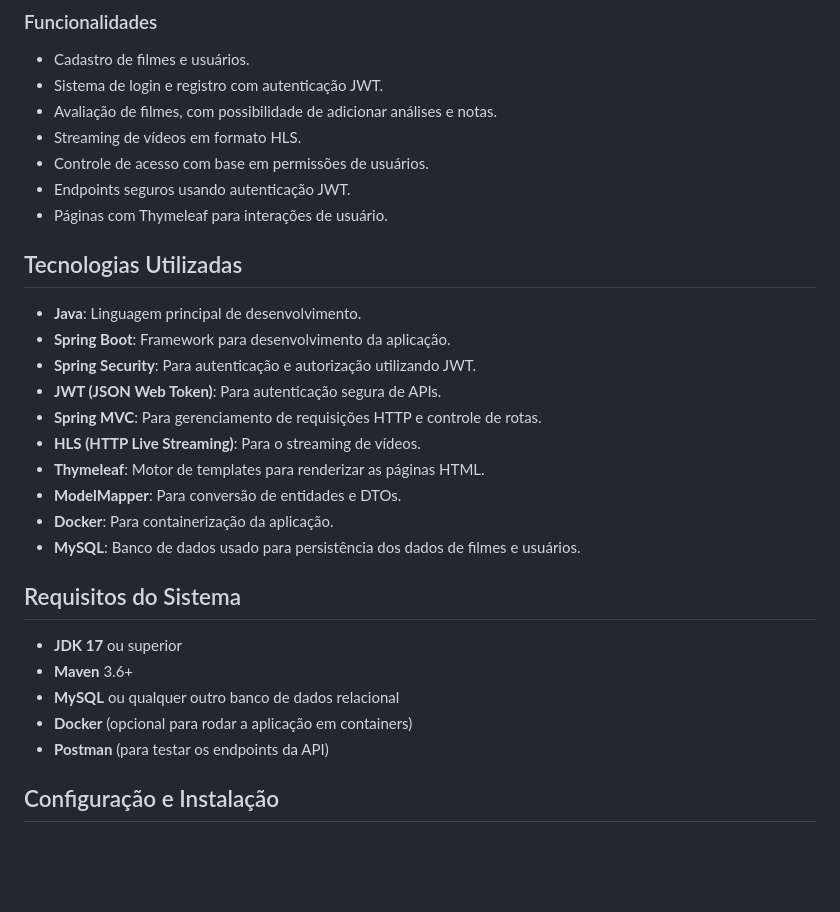
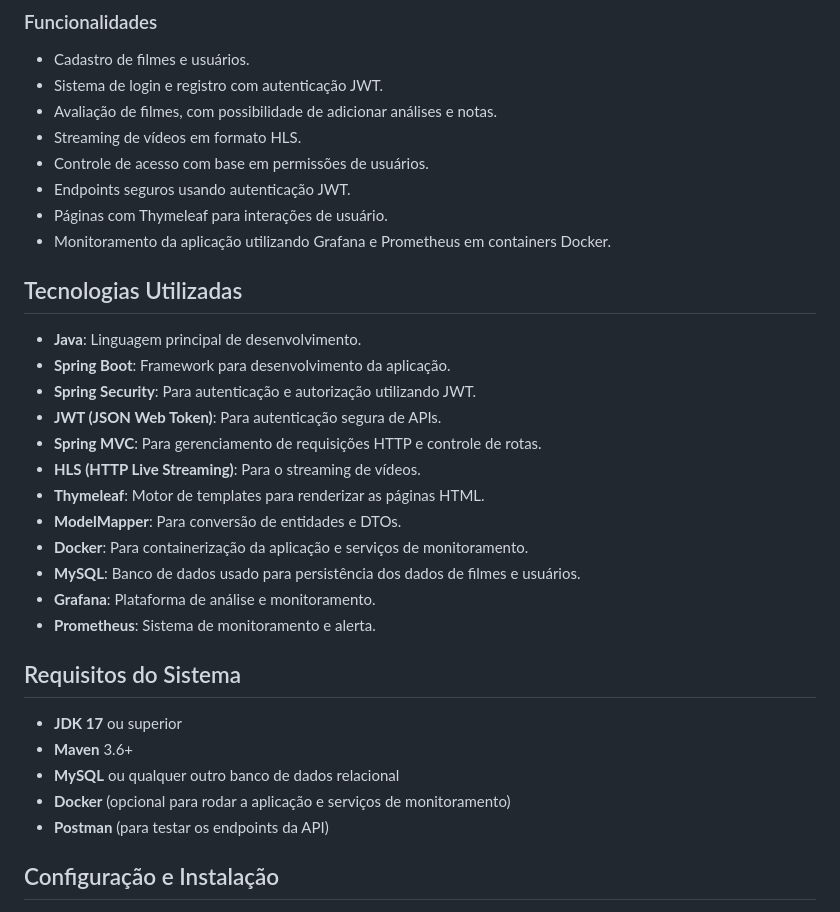
Before and after one commit to ismael221/OpenStreamify, a Markdown page: README.md, the part around the change printed below. Drawn GitHub-style; blank space fills up the shorter version.

```diff
--- a/README.md
+++ b/README.md
@@ -13,6 +13,7 @@ Esta é uma aplicação web desenvolvida em **Spring Boot** para gerenciamento e
 - Controle de acesso com base em permissões de usuários.
 - Endpoints seguros usando autenticação JWT.
 - Páginas com Thymeleaf para interações de usuário.
+- Monitoramento da aplicação utilizando Grafana e Prometheus em containers Docker.
 
 ## Tecnologias Utilizadas
 
@@ -24,15 +25,17 @@ Esta é uma aplicação web desenvolvida em **Spring Boot** para gerenciamento e
 - **HLS (HTTP Live Streaming)**: Para o streaming de vídeos.
 - **Thymeleaf**: Motor de templates para renderizar as páginas HTML.
 - **ModelMapper**: Para conversão de entidades e DTOs.
-- **Docker**: Para containerização da aplicação.
+- **Docker**: Para containerização da aplicação e serviços de monitoramento.
 - **MySQL**: Banco de dados usado para persistência dos dados de filmes e usuários.
+- **Grafana**: Plataforma de análise e monitoramento.
+- **Prometheus**: Sistema de monitoramento e alerta.
 
 ## Requisitos do Sistema
 
 - **JDK 17** ou superior
 - **Maven** 3.6+
 - **MySQL** ou qualquer outro banco de dados relacional
-- **Docker** (opcional para rodar a aplicação em containers)
+- **Docker** (opcional para rodar a aplicação e serviços de monitoramento)
 - **Postman** (para testar os endpoints da API)
 
 ## Configuração e Instalação
```
Also changed, not shown: other parts of README.md (+27 -3 lines).
